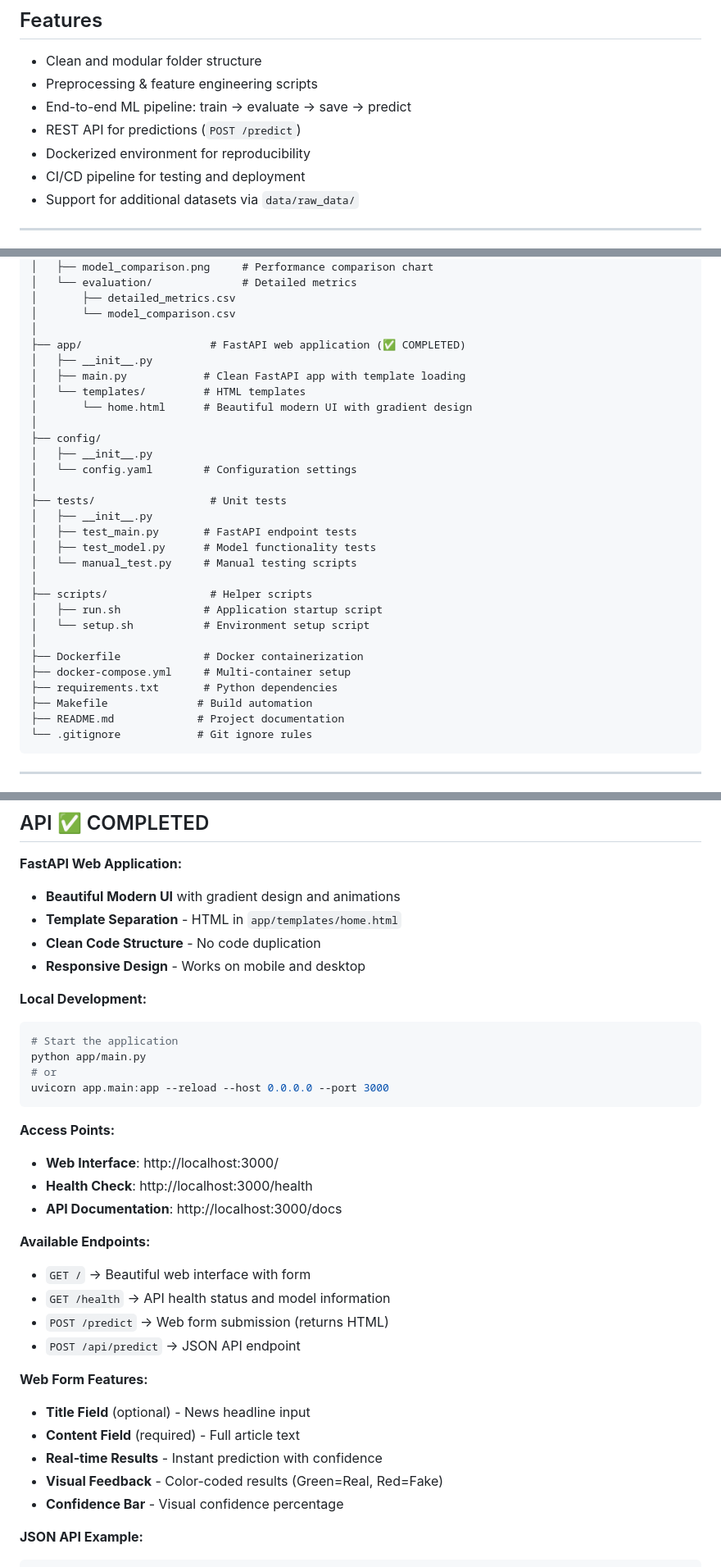
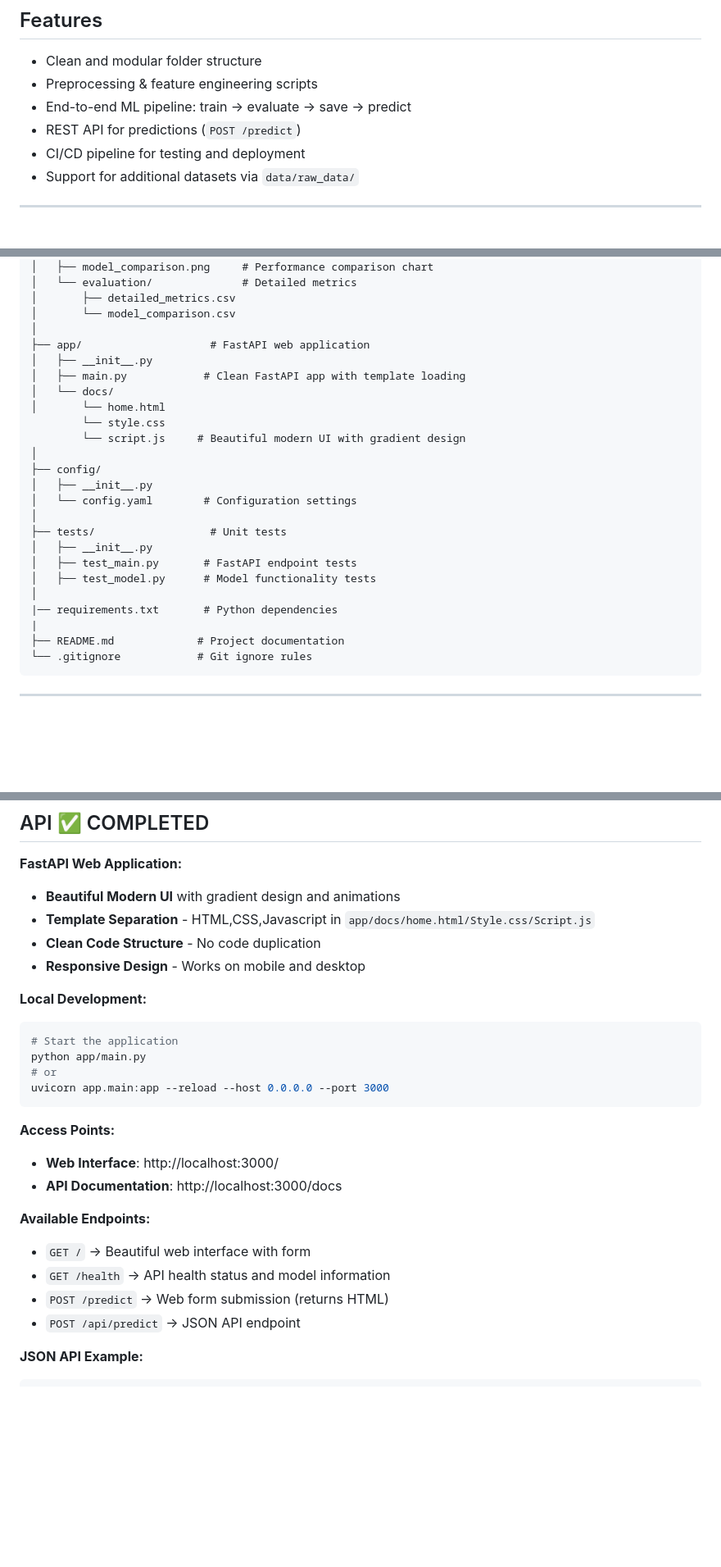
Before and after one commit to riyafarsule01/Fake_News_Detection_System, a Markdown page: README.md, 3 parts joined by grey strips. Shown at 82% size. Rendered like a GitHub page; blank space fills up the shorter version.

````diff
--- a/README.md
+++ b/README.md
@@ -91,7 +76,6 @@ This project demonstrates **production-ready MLOps practices**, including modula
 * Preprocessing & feature engineering scripts
 * End-to-end ML pipeline: train → evaluate → save → predict
 * REST API for predictions (`POST /predict`)
-* Dockerized environment for reproducibility
 * CI/CD pipeline for testing and deployment
 * Support for additional datasets via `data/raw_data/`
 
@@ -131,11 +115,13 @@ fake-news-detection/
 │       ├── detailed_metrics.csv
 │       └── model_comparison.csv
 │
-├── app/                    # FastAPI web application (✅ COMPLETED)
+├── app/                    # FastAPI web application
 │   ├── __init__.py
 │   ├── main.py            # Clean FastAPI app with template loading
-│   └── templates/         # HTML templates
-│       └── home.html      # Beautiful modern UI with gradient design
+│   └── docs/
+│       └── home.html
+        └── style.css
+        └── script.js     # Beautiful modern UI with gradient design
 │
 ├── config/
 │   ├── __init__.py
@@ -145,16 +131,9 @@ fake-news-detection/
 │   ├── __init__.py
 │   ├── test_main.py       # FastAPI endpoint tests
 │   ├── test_model.py      # Model functionality tests
-│   └── manual_test.py     # Manual testing scripts
 │
-├── scripts/                # Helper scripts
-│   ├── run.sh             # Application startup script
-│   └── setup.sh           # Environment setup script
-│
-├── Dockerfile             # Docker containerization
-├── docker-compose.yml     # Multi-container setup
-├── requirements.txt       # Python dependencies
-├── Makefile              # Build automation
+|── requirements.txt       # Python dependencies
+|
 ├── README.md             # Project documentation
 └── .gitignore            # Git ignore rules
 ```
@@ -244,7 +223,7 @@ Trained models and artifacts saved to `models/` directory:
 
 **FastAPI Web Application:**
 - **Beautiful Modern UI** with gradient design and animations
-- **Template Separation** - HTML in `app/templates/home.html`
+- **Template Separation** - HTML,CSS,Javascript in `app/docs/home.html/Style.css/Script.js`
 - **Clean Code Structure** - No code duplication
 - **Responsive Design** - Works on mobile and desktop
 
@@ -258,7 +237,6 @@ uvicorn app.main:app --reload --host 0.0.0.0 --port 3000
 
 **Access Points:**
 - **Web Interface**: http://localhost:3000/
-- **Health Check**: http://localhost:3000/health
 - **API Documentation**: http://localhost:3000/docs
 
 **Available Endpoints:**
@@ -266,13 +244,6 @@ uvicorn app.main:app --reload --host 0.0.0.0 --port 3000
 - `GET /health` → API health status and model information
 - `POST /predict` → Web form submission (returns HTML)
 - `POST /api/predict` → JSON API endpoint
-
-**Web Form Features:**
-- **Title Field** (optional) - News headline input
-- **Content Field** (required) - Full article text
-- **Real-time Results** - Instant prediction with confidence
-- **Visual Feedback** - Color-coded results (Green=Real, Red=Fake)
-- **Confidence Bar** - Visual confidence percentage
 
 **JSON API Example:**
 ```bash
````
Also changed, not shown: other parts of README.md (+6 -60 lines).
